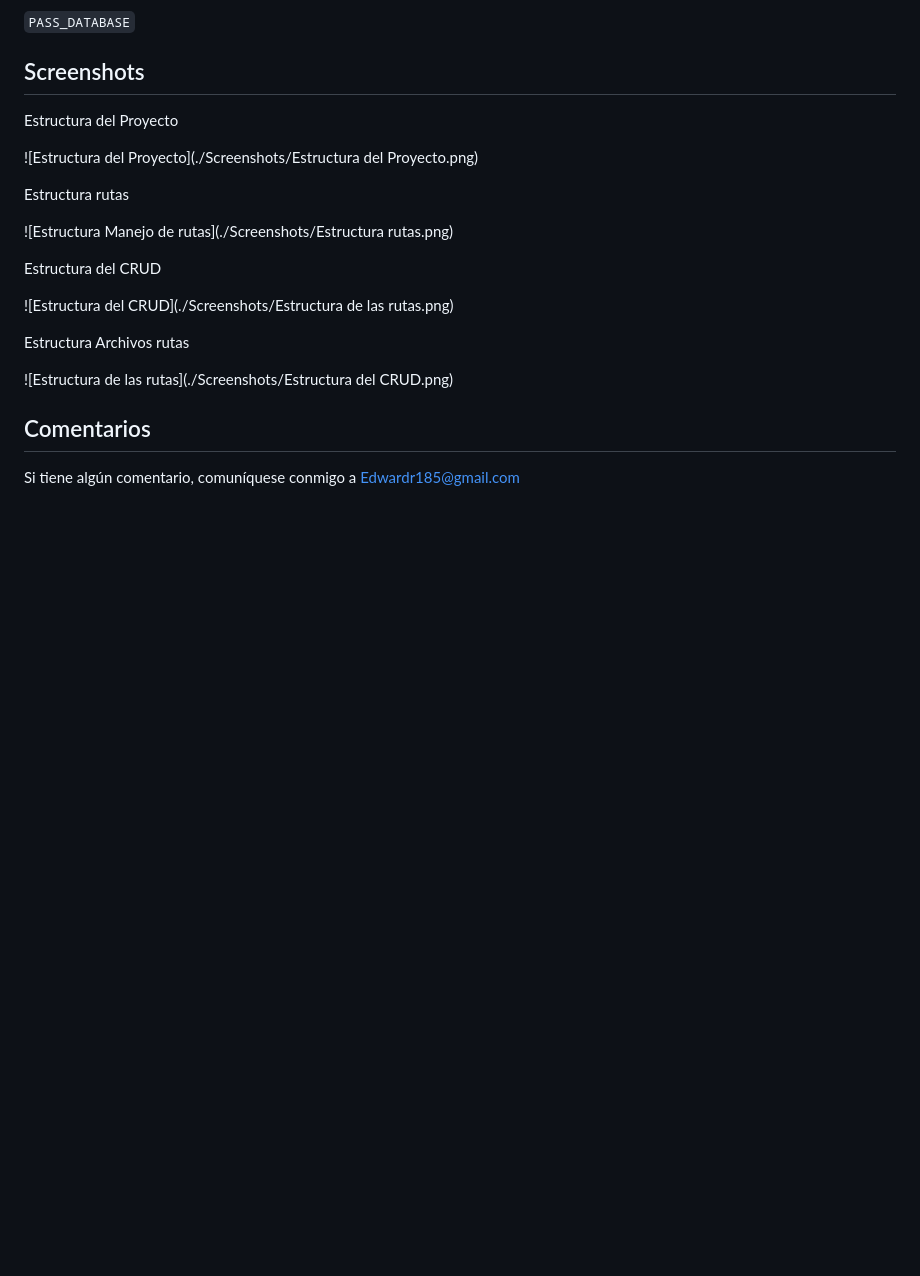
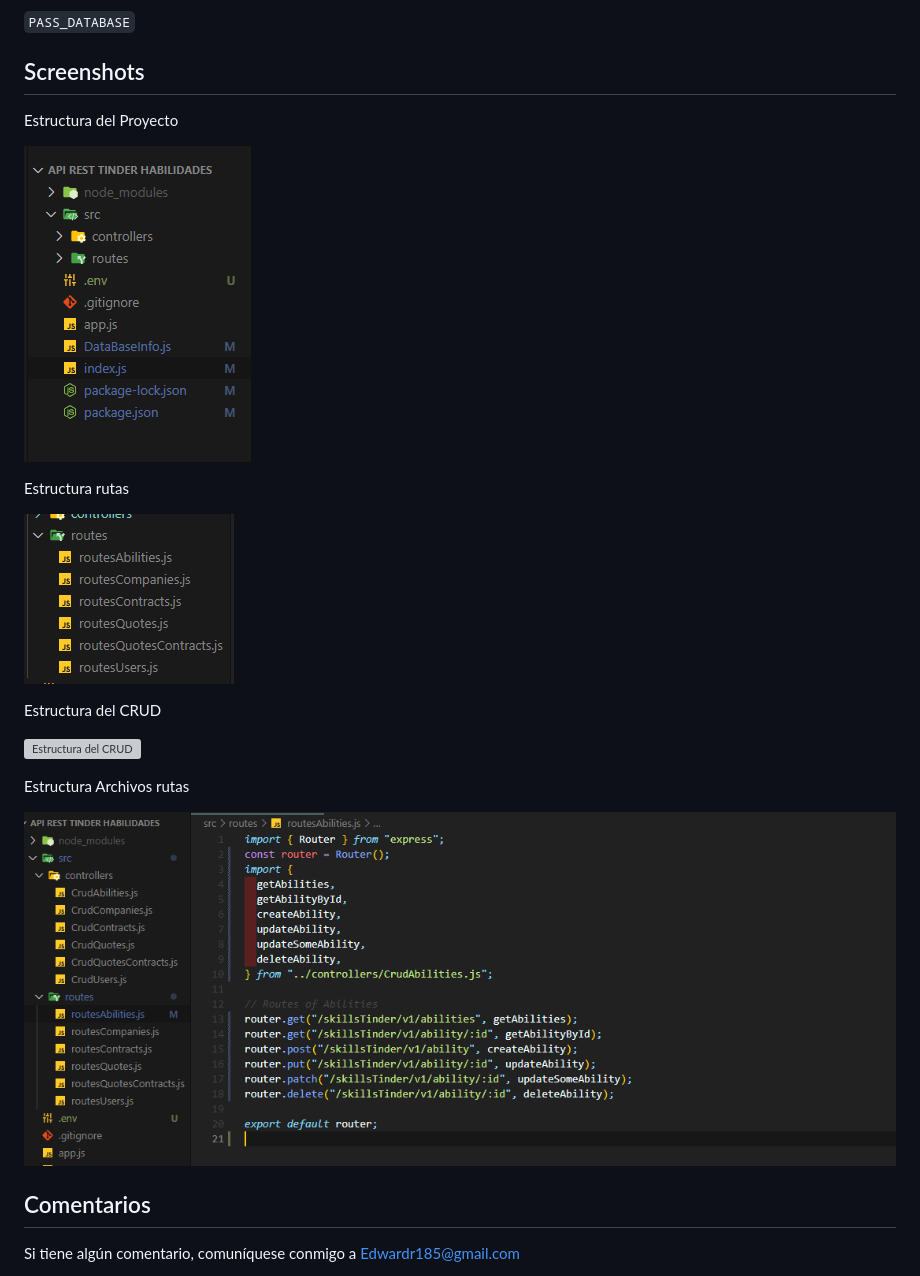
Before and after one commit to 3DWARDRG/Tinder_Habilidades, a Markdown page: README.md, the part around the change. Drawn GitHub-style; blank space fills up the shorter version; grey boxes are pictures that could not be loaded.

```diff
--- a/README.md
+++ b/README.md
@@ -74,19 +74,19 @@ Para ejecutar este proyecto, deberá agregar las siguientes variables de entorno
 
 Estructura del Proyecto
 
-![Estructura del Proyecto](./Screenshots/Estructura del Proyecto.png)
+![Estructura del Proyecto](./Screenshots/Estructura_del_Proyecto.png)
 
 Estructura rutas
 
-![Estructura Manejo de rutas](./Screenshots/Estructura rutas.png)
+![Estructura Manejo de rutas](./Screenshots/Estructura_rutas.png)
 
 Estructura del CRUD
 
-![Estructura del CRUD](./Screenshots/Estructura de las rutas.png)
+![Estructura del CRUD](./Screenshots/Estructura_de_las_rutas.png)
 
 Estructura Archivos rutas
 
-![Estructura de las rutas](./Screenshots/Estructura del CRUD.png)
+![Estructura de las rutas](./Screenshots/Estructura_del_CRUD.png)
 
 ## Comentarios
 
```
